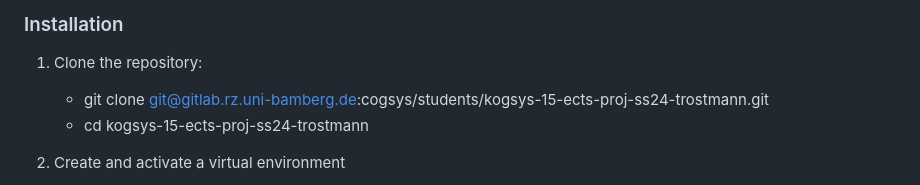
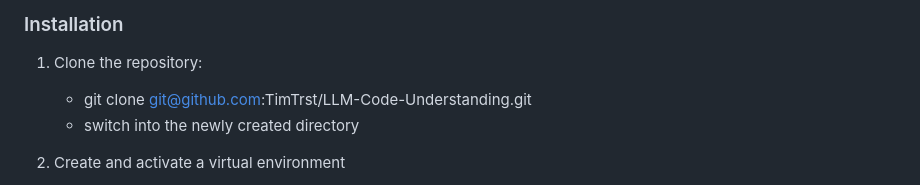
Before and after one commit to TimTrst/LLM-Code-Understanding, a Markdown page: README.md, the part around the change. Rendered like a GitHub page.

```diff
--- a/README.md
+++ b/README.md
@@ -42,8 +42,8 @@ Make sure you have the following installed:
 ### Installation
 
 1. Clone the repository:
-   - git clone git@gitlab.rz.uni-bamberg.de:cogsys/students/kogsys-15-ects-proj-ss24-trostmann.git
-   - cd kogsys-15-ects-proj-ss24-trostmann
+   - git clone git@github.com:TimTrst/LLM-Code-Understanding.git
+   - switch into the newly created directory
 
 2. Create and activate a virtual environment
     - On macOS/Linux
```
